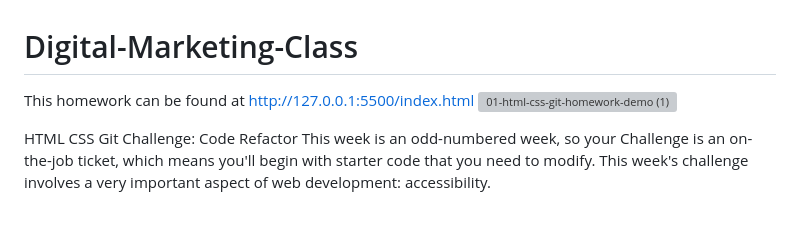
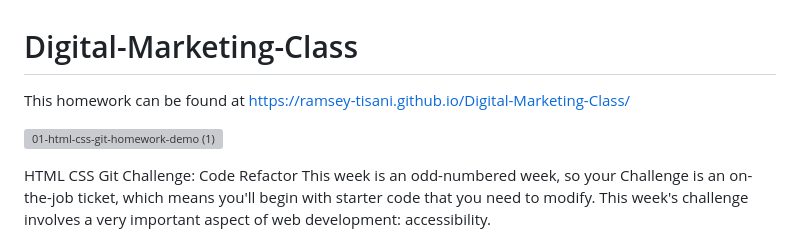
Before and after one commit to ramsey-tisani/Digital-Marketing-Class, a Markdown page: README.md, the part around the change. GitHub-like rendering; blank space fills up the shorter version; grey boxes are pictures that could not be loaded.

```diff
--- a/README.md
+++ b/README.md
@@ -1,5 +1,6 @@
 # Digital-Marketing-Class
-This homework can be found at http://127.0.0.1:5500/index.html
+This homework can be found at https://ramsey-tisani.github.io/Digital-Marketing-Class/
+
 ![01-html-css-git-homework-demo (1)](https://github.com/ramsey-tisani/Digital-Marketing-Class/assets/128195023/0d94ca7a-efc1-4128-ac6e-6568ab321cdd)
 
 HTML CSS Git Challenge: Code Refactor
```
